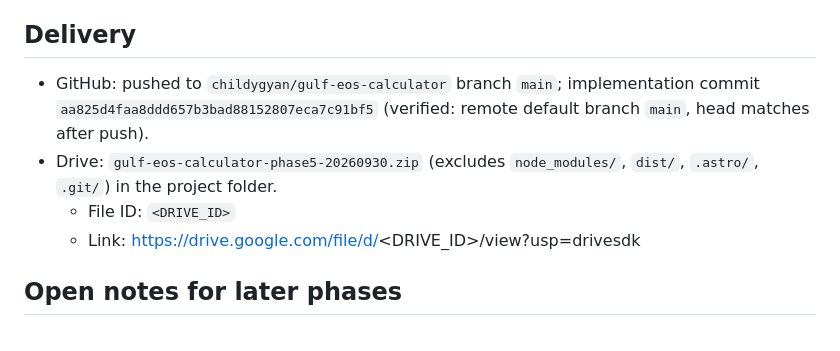
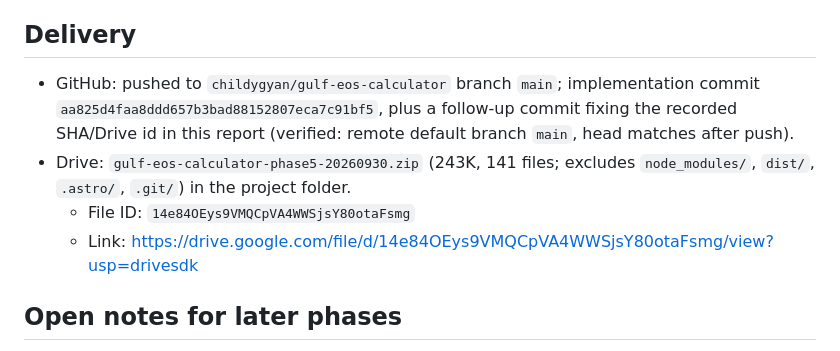
Before and after one commit to childygyan/gulf-eos-calculator, a Markdown page: docs/PHASE5-REPORT.md, the part around the change. Rendered like a GitHub page.

Commit message:
Phase 5 report: record Drive archive id + link

```diff
--- a/docs/PHASE5-REPORT.md
+++ b/docs/PHASE5-REPORT.md
@@ -94,12 +94,13 @@ slots are invisible.
 ## Delivery
 
 - GitHub: pushed to `childygyan/gulf-eos-calculator` branch `main`;
-  implementation commit `aa825d4faa8ddd657b3bad88152807eca7c91bf5`
+  implementation commit `aa825d4faa8ddd657b3bad88152807eca7c91bf5`,
+  plus a follow-up commit fixing the recorded SHA/Drive id in this report
   (verified: remote default branch `main`, head matches after push).
-- Drive: `gulf-eos-calculator-phase5-20260930.zip` (excludes `node_modules/`,
-  `dist/`, `.astro/`, `.git/`) in the project folder.
-  - File ID: `<DRIVE_ID>`
-  - Link: https://drive.google.com/file/d/<DRIVE_ID>/view?usp=drivesdk
+- Drive: `gulf-eos-calculator-phase5-20260930.zip` (243K, 141 files; excludes
+  `node_modules/`, `dist/`, `.astro/`, `.git/`) in the project folder.
+  - File ID: `14e84OEys9VMQCpVA4WWSjsY80otaFsmg`
+  - Link: https://drive.google.com/file/d/14e84OEys9VMQCpVA4WWSjsY80otaFsmg/view?usp=drivesdk
 
 ## Open notes for later phases
 
```
